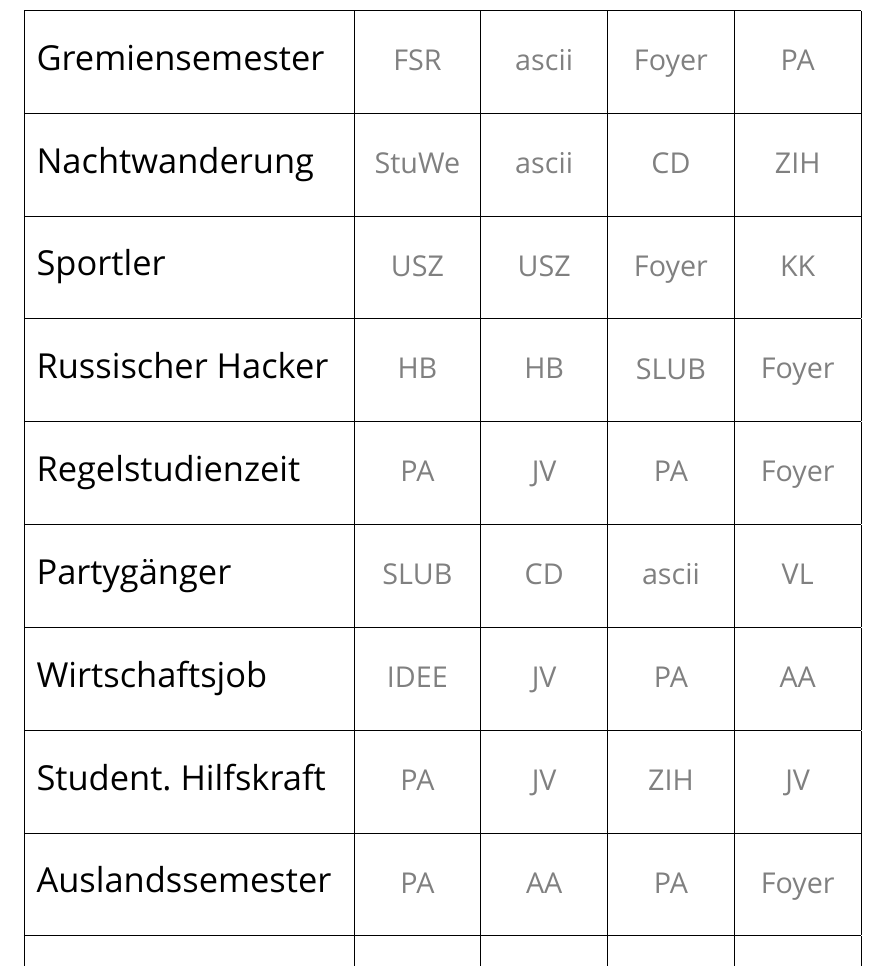
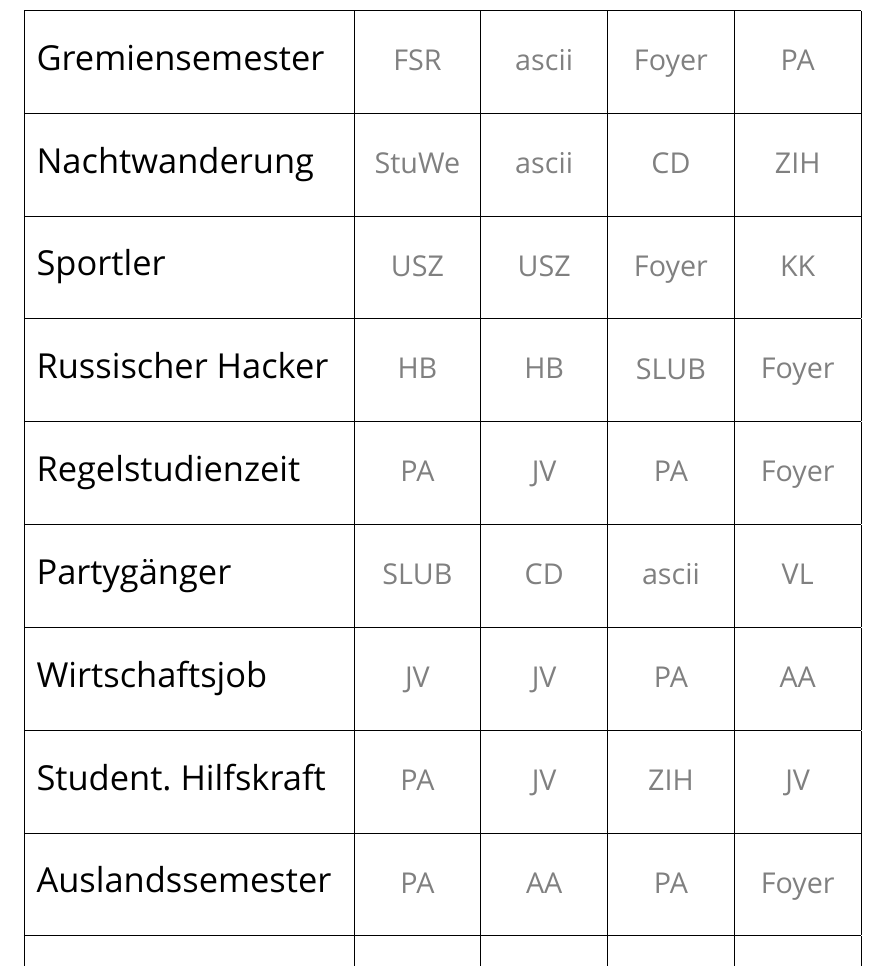
Before and after one commit to fsr/ese-spiel, a LaTeX document (characterBoegen/charakterBogen.tex): part of page 42 of 42, cut so that both start at the same text. Compiled offline with XeLaTeX.

Commit message:
change questline Wirtschaftsjob

```diff
--- a/characterBoegen/charakterBogen.tex
+++ b/characterBoegen/charakterBogen.tex
@@ -253,7 +253,7 @@
     Partygänger       & SLUB  & CD      & ascii   & VL  \\
     \hline
     \foo{Wirtschaftsjob}%
-    Wirtschaftsjob    & IDEE  & JV      & PA      & AA  \\
+    Wirtschaftsjob    & JV  & JV      & PA      & AA  \\
     \hline
     \foo{SHK}%
     Student. Hilfskraft & PA  & JV      & ZIH     & JV  \\
```
